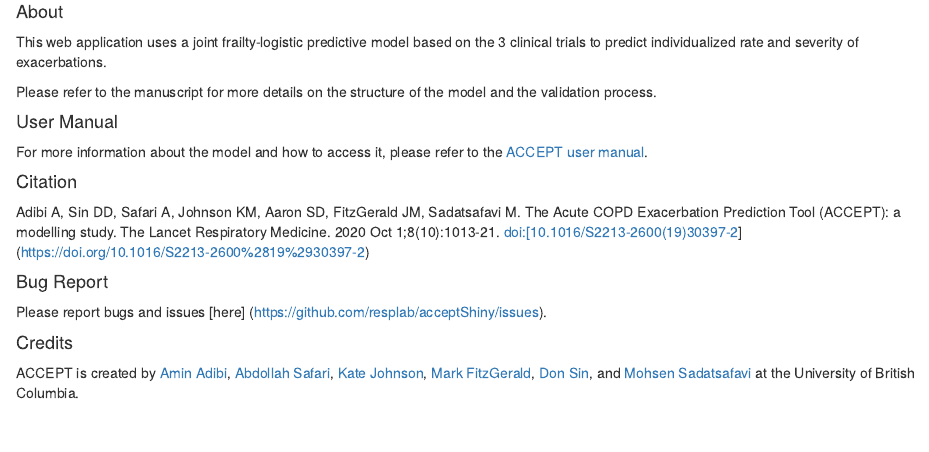
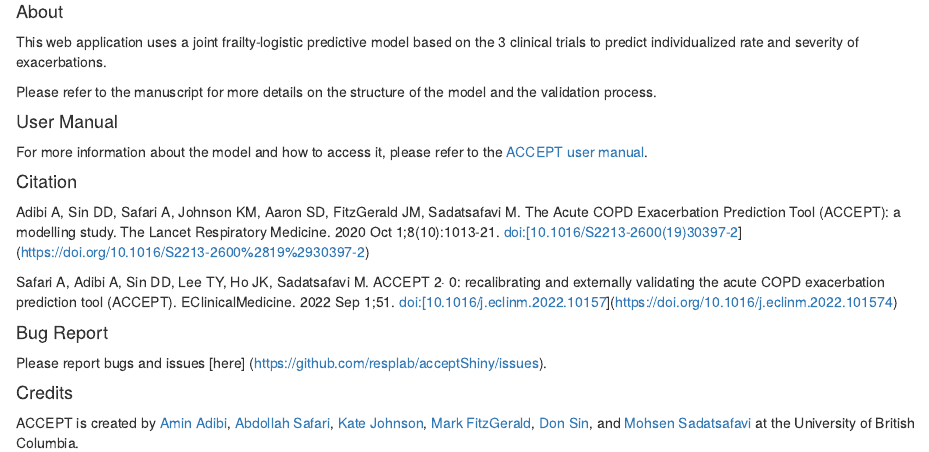
Before and after one commit to resplab/acceptShiny, an R Markdown document (about.rmd): the page in a window 1100 px wide, from 70 px down. Rendered offline with R 4.5, knitr and Pandoc, with nearby package versions.

Commit message:
added accept2.0 reference

```diff
--- a/about.rmd
+++ b/about.rmd
@@ -18,6 +18,8 @@
 
 Adibi A, Sin DD, Safari A, Johnson KM, Aaron SD, FitzGerald JM, Sadatsafavi M. The Acute COPD Exacerbation Prediction Tool (ACCEPT): a modelling study. The Lancet Respiratory Medicine. 2020 Oct 1;8(10):1013-21. doi:[10.1016/S2213-2600(19)30397-2](https://doi.org/10.1016/S2213-2600%2819%2930397-2)
 
+Safari A, Adibi A, Sin DD, Lee TY, Ho JK, Sadatsafavi M. ACCEPT 2· 0: recalibrating and externally validating the acute COPD exacerbation prediction tool (ACCEPT). EClinicalMedicine. 2022 Sep 1;51. doi:[10.1016/j.eclinm.2022.10157](https://doi.org/10.1016/j.eclinm.2022.101574)
+
 #### Bug Report
 
 Please report bugs and issues [here] (https://github.com/resplab/acceptShiny/issues).
```
